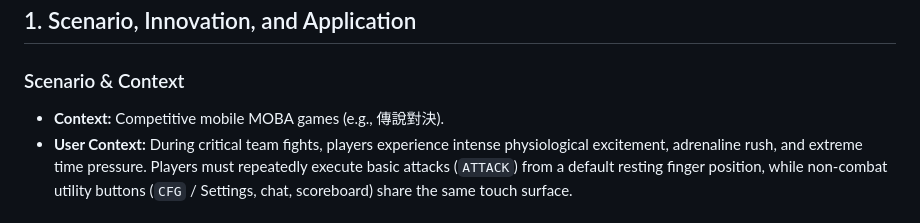
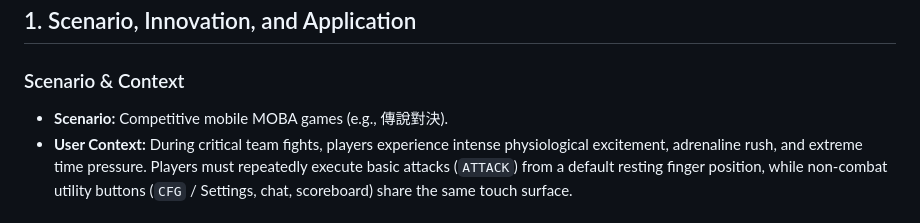
Before and after one commit to yu034604-crypto/experiment-study, a Markdown page: README.md, the part around the change. GitHub-like rendering.

```diff
--- a/README.md
+++ b/README.md
@@ -7,7 +7,7 @@ This project investigates asymmetric touch target design in high-intensity mobil
 
 ## 1. Scenario, Innovation, and Application
 ### Scenario & Context
-* **Context:** Competitive mobile MOBA games (e.g., 傳說對決).
+* **Scenario:** Competitive mobile MOBA games (e.g., 傳說對決).
 * **User Context:** During critical team fights, players experience intense physiological excitement, adrenaline rush, and extreme time pressure. Players must repeatedly execute basic attacks (`ATTACK`) from a default resting finger position, while non-combat utility buttons (`CFG` / Settings, chat, scoreboard) share the same touch surface.
 
 ### Real-World HCI Problem
```
